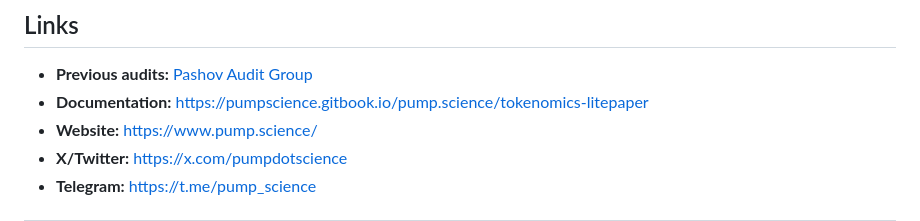
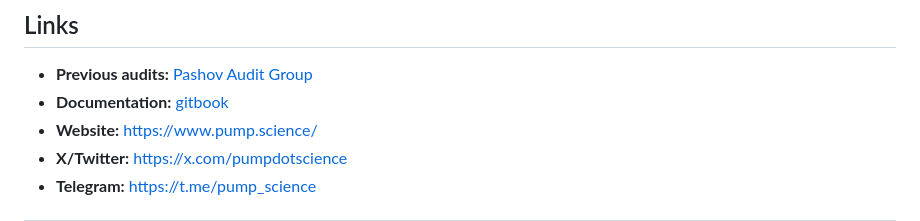
Before and after one commit to code-423n4/2025-01-pump-science, a Markdown page: README.md, the part around the change. GitHub-like rendering.

Commit message:
Update README.md - link beautify

```diff
--- a/README.md
+++ b/README.md
@@ -119,7 +119,7 @@ The repository includes two types of tests to ensure the functionality and relia
 ## Links
 
 - **Previous audits:**  [Pashov Audit Group](https://github.com/code-423n4/2025-01-pump-science/blob/main/audits/PumpScience%20-%20Pashov%20audit.pdf)
-- **Documentation:** https://pumpscience.gitbook.io/pump.science/tokenomics-litepaper
+- **Documentation:** [gitbook](https://pumpscience.gitbook.io/pump.science/tokenomics-litepaper)
 - **Website:** https://www.pump.science/
 - **X/Twitter:** https://x.com/pumpdotscience
 - **Telegram:** https://t.me/pump_science
```
